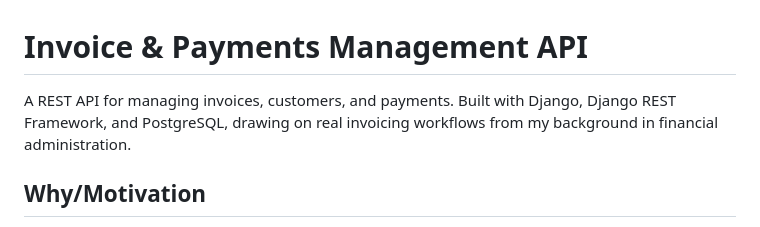
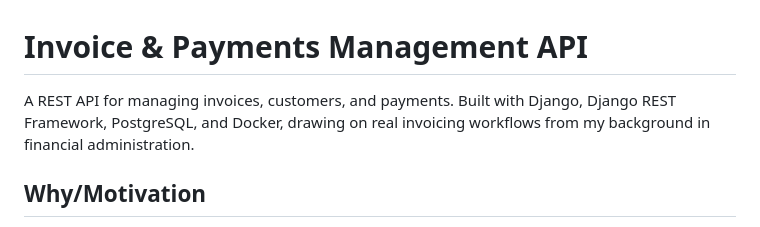
Before and after one commit to RyuHudson/Invoice-Payments-Management-API, a Markdown page: README.md, the part around the change. Rendered like a GitHub page.

```diff
--- a/README.md
+++ b/README.md
@@ -1,5 +1,5 @@
 # Invoice & Payments Management API
-A REST API for managing invoices, customers, and payments. Built with Django, Django REST Framework, and PostgreSQL, drawing on real invoicing workflows from my background in financial administration.
+A REST API for managing invoices, customers, and payments. Built with Django, Django REST Framework, PostgreSQL, and Docker, drawing on real invoicing workflows from my background in financial administration.
 
 ## Why/Motivation
 During my time at my previous employer, through the daily exposure to SalesForce and SAP, processes like making invoice related changes, have taught me how an invoice can have many different statuses, instead of just 'paid' or 'not paid'. Therefore, I wanted to relate my project to actual past experiences and the knowledge that I have gained.
```
